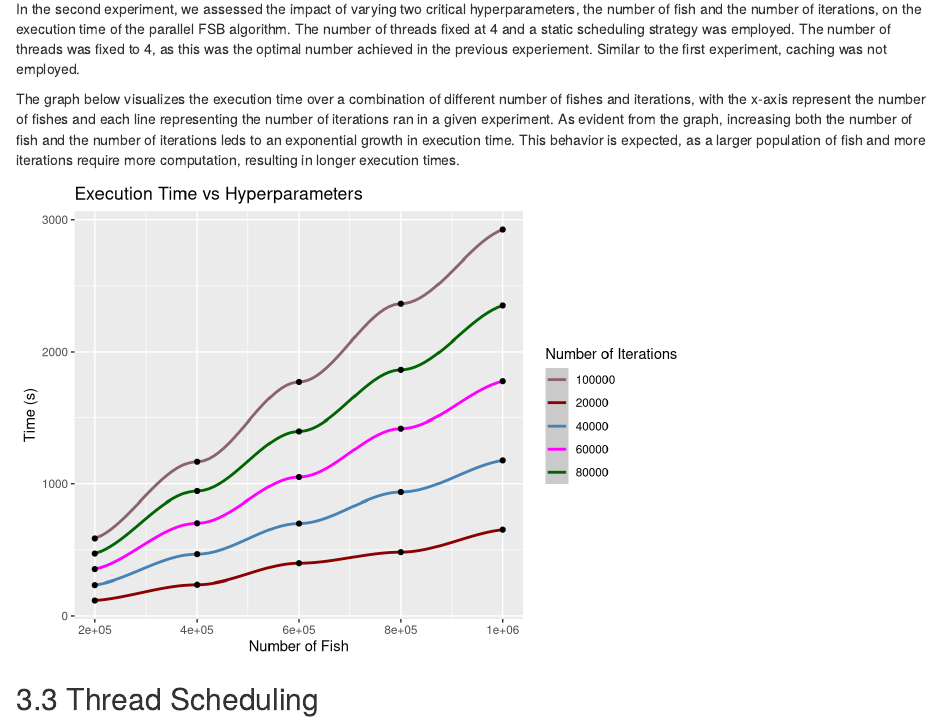
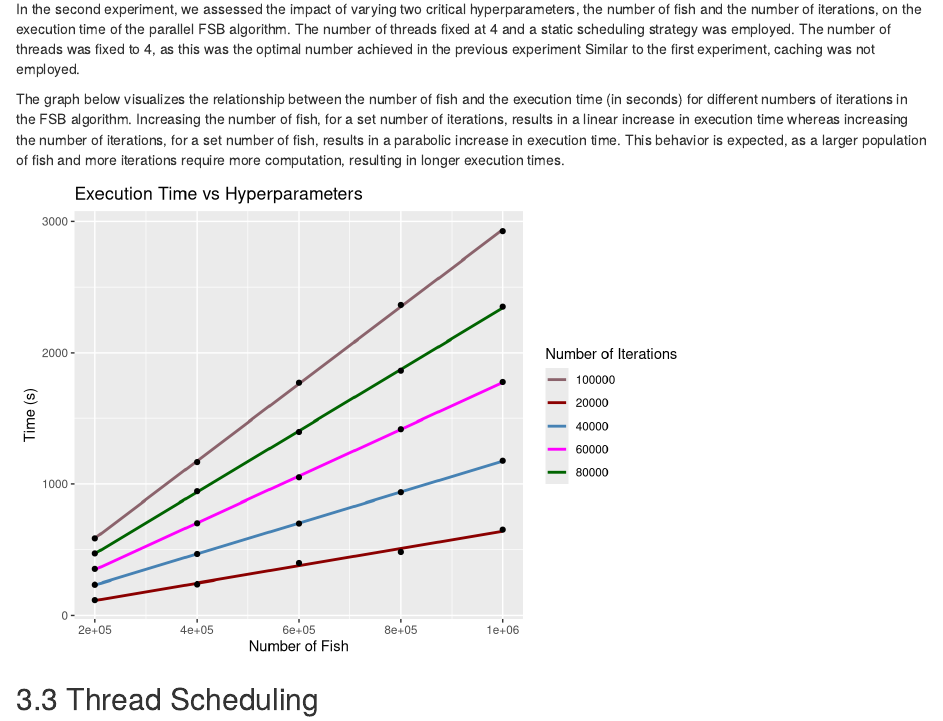
Before and after one commit to Kaiqi-Liang/CITS5507-Project, an R Markdown document (plot.rmd): the page in a window 1100 px wide, from 1470 px down. Rendered offline with R 4.5, knitr and Pandoc, with nearby package versions; common packages that the code uses without loading them are loaded.

Commit message:
added linera lines

````diff
--- a/plot.rmd
+++ b/plot.rmd
@@ -75,12 +75,11 @@ ggplot(
 
 ## Hyperparameters: Number of Fish & Iterations
 
-In the second experiment, we assessed the impact of varying two critical hyperparameters, the number of fish and the number of iterations, on the execution time of the parallel FSB algorithm. The number of threads fixed at 4 and a static scheduling strategy was employed. The number of threads was fixed to 4, as this was the optimal number achieved in the previous experiement. Similar to the first experiment, caching was not employed.
+In the second experiment, we assessed the impact of varying two critical hyperparameters, the number of fish and the number of iterations, on the execution time of the parallel FSB algorithm. The number of threads fixed at 4 and a static scheduling strategy was employed. The number of threads was fixed to 4, as this was the optimal number achieved in the previous experiment Similar to the first experiment, caching was not employed.
 
-The graph below visualizes the execution time over a combination of different number of fishes and iterations, with the x-axis represent the number of fishes and each line representing the number of iterations ran in a given experiment. As evident from the graph, increasing both the number of fish and the number of iterations leds to an exponential growth in execution time. This behavior is expected, as a larger population of fish and more iterations require more computation, resulting in longer execution times.
+The graph below visualizes the relationship between the number of fish and the execution time (in seconds) for different numbers of iterations in the FSB algorithm. Increasing the number of fish, for a set number of iterations, results in a linear increase in execution time whereas increasing the number of iterations, for a set number of fish, results in a parabolic increase in execution time. This behavior is expected, as a larger population of fish and more iterations require more computation, resulting in longer execution times.
 
 ```{r, message=FALSE, warning=FALSE, echo=FALSE}
-
 ggplot(
   data = data.frame(
     num_fish =  c(200000, 400000, 600000, 800000, 1000000),
@@ -90,11 +89,11 @@ ggplot(
     iter_80000 = c(471.402103,944.524666,1397.776130,1863.592248,2350.380621),
     iter_100000 = c(586.554482, 1167.285182, 1771.424057,2363.592248, 2925.219894)),
   aes(x = num_fish)) +
-  geom_smooth(aes(y = iter_20000, color = "20000")) +
-  geom_smooth(aes(y = iter_40000, color = "40000")) +
-  geom_smooth(aes(y = iter_60000, color = "60000")) +
-  geom_smooth(aes(y = iter_80000, color = "80000")) +
-  geom_smooth(aes(y = iter_100000, color = "100000")) +
+  geom_smooth(aes(y = iter_20000, color = "20000"), method = "lm", se = FALSE) +
+  geom_smooth(aes(y = iter_40000, color = "40000"), method = "lm", se = FALSE) +
+  geom_smooth(aes(y = iter_60000, color = "60000"), method = "lm", se = FALSE) +
+  geom_smooth(aes(y = iter_80000, color = "80000"), method = "lm", se = FALSE) +
+  geom_smooth(aes(y = iter_100000, color = "100000"), method = "lm", se = FALSE) +
   geom_point(aes(y = iter_20000)) +
   geom_point(aes(y = iter_40000)) +
   geom_point(aes(y = iter_60000)) +
````
